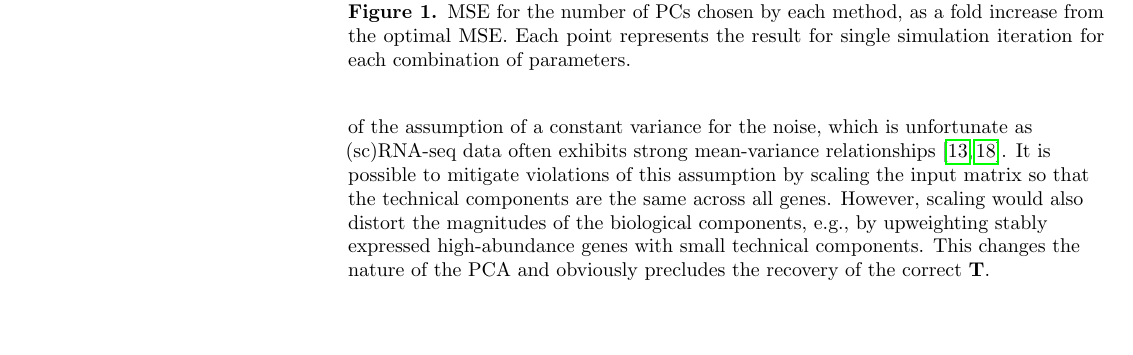
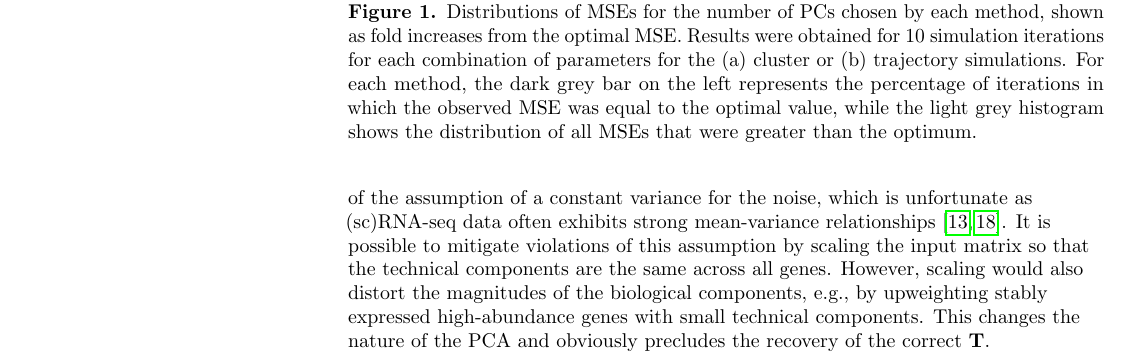
Before and after one commit to LTLA/PCSelection2018, a LaTeX document (text/main.tex): part of page 5 of 6, cut so that both start at the same text, the shorter picture padded with empty space. Compiled offline with pdfLaTeX.

Commit message:
Added caption for overall Figure 1.

```diff
--- a/text/main.tex
+++ b/text/main.tex
@@ -261,7 +261,9 @@ whereas the jackstraw relies on $p$-values (that are inherently stochastic acros
     \caption{}
 \end{subfigure}
-\caption{MSE for the number of PCs chosen by each method, as a fold increase from the optimal MSE.
-Each point represents the result for single simulation iteration for each combination of parameters.}
+\caption{Distributions of MSEs for the number of PCs chosen by each method, shown as fold increases from the optimal MSE.
+Results were obtained for 10 simulation iterations for each combination of parameters for the (a) cluster or (b) trajectory simulations.
+For each method, the dark grey bar on the left represents the percentage of iterations in which the observed MSE was equal to the optimal value,
+while the light grey histogram shows the distribution of all MSEs that were greater than the optimum.}
 \label{fig:all}
 \end{figure}
 
```
Also changed, not shown: text/main.tex (4 more changed lines).
